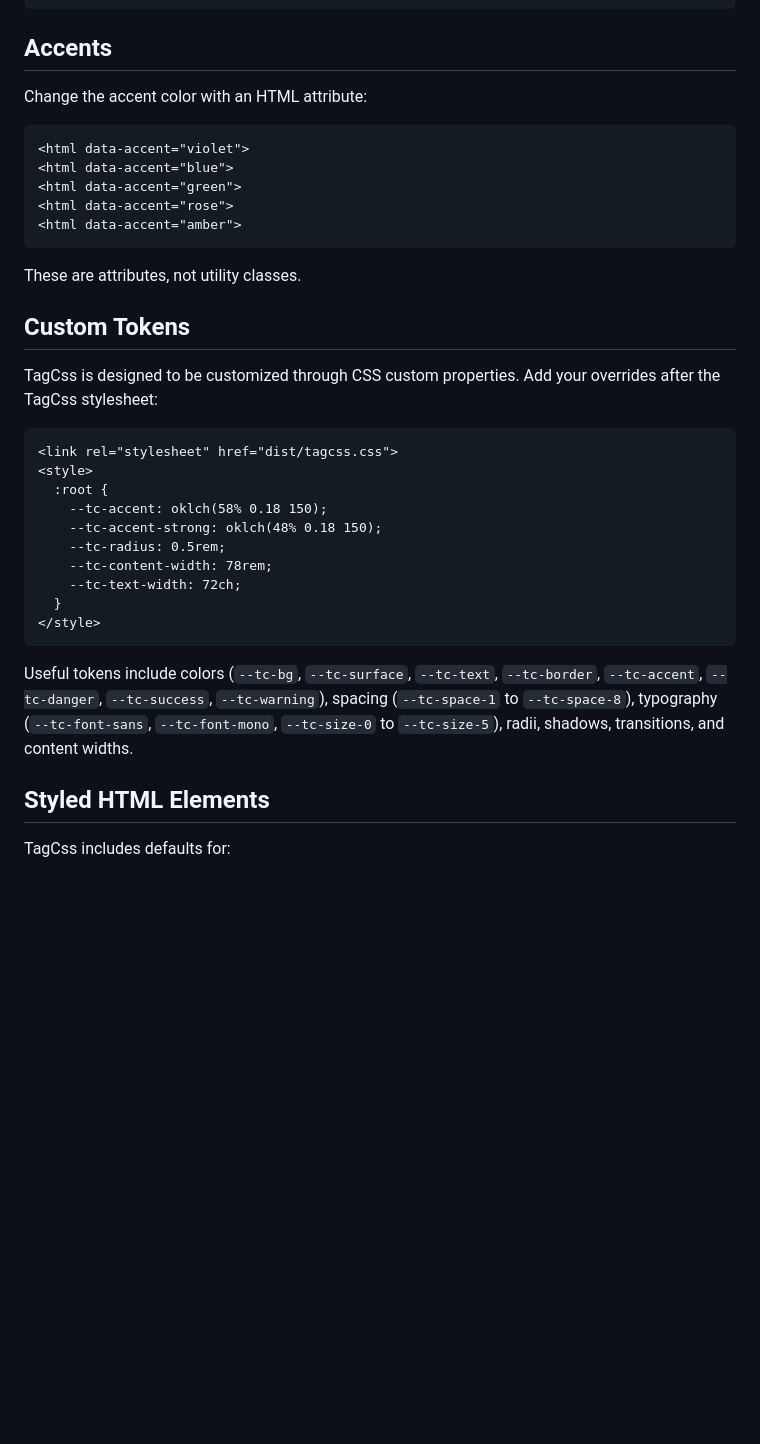
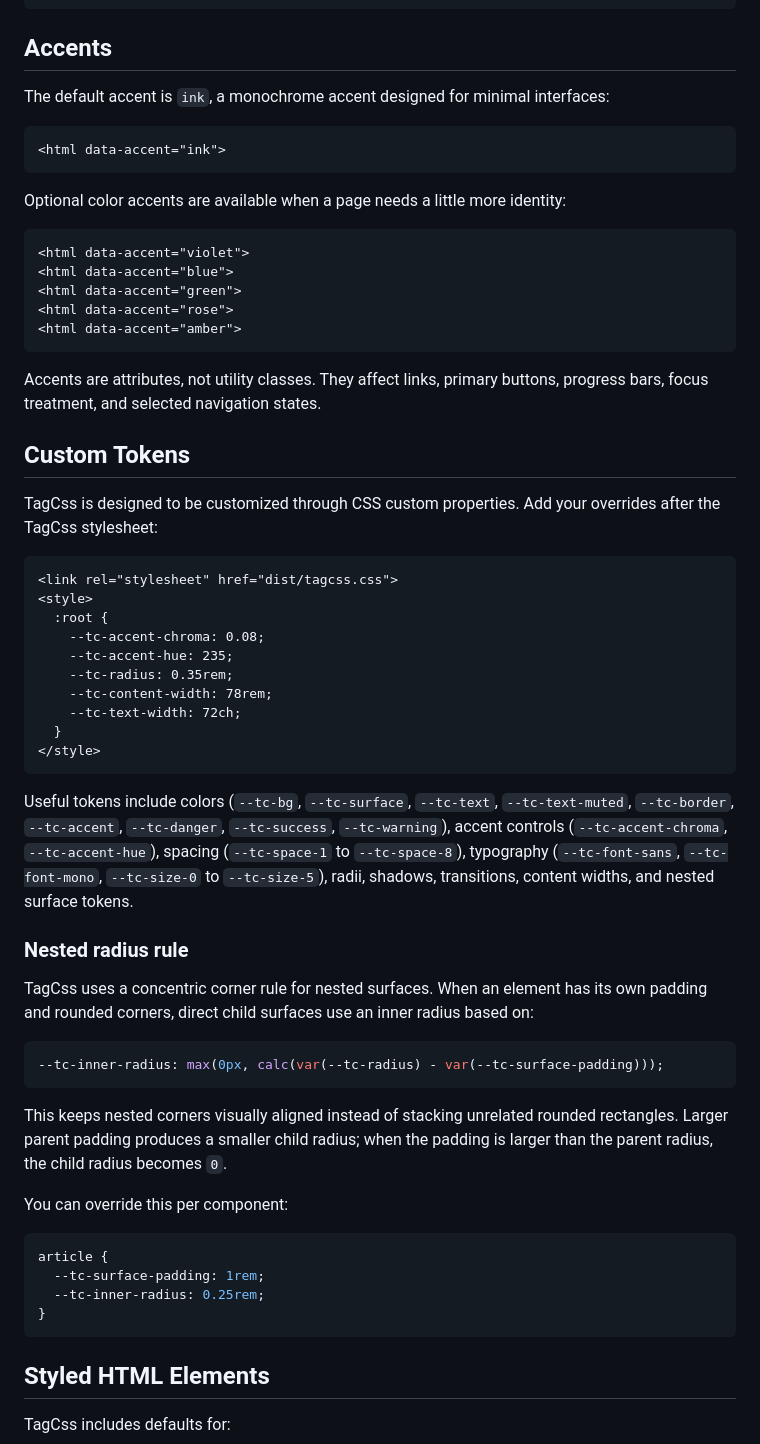
Before and after one commit to maddybo/tagcss, a Markdown page: README.md, the part around the change printed below. Drawn GitHub-style; blank space fills up the shorter version.

````diff
--- a/README.md
+++ b/README.md
@@ -81,7 +95,13 @@ The root stylesheet declares:
 
 ## Accents
 
-Change the accent color with an HTML attribute:
+The default accent is `ink`, a monochrome accent designed for minimal interfaces:
+
+```html
+<html data-accent="ink">
+```
+
+Optional color accents are available when a page needs a little more identity:
 
 ```html
 <html data-accent="violet">
@@ -91,7 +111,7 @@ Change the accent color with an HTML attribute:
 <html data-accent="amber">
 ```
 
-These are attributes, not utility classes.
+Accents are attributes, not utility classes. They affect links, primary buttons, progress bars, focus treatment, and selected navigation states.
 
 ## Custom Tokens
 
@@ -101,16 +121,35 @@ TagCss is designed to be customized through CSS custom properties. Add your over
 <link rel="stylesheet" href="dist/tagcss.css">
 <style>
   :root {
-    --tc-accent: oklch(58% 0.18 150);
-    --tc-accent-strong: oklch(48% 0.18 150);
-    --tc-radius: 0.5rem;
+    --tc-accent-chroma: 0.08;
+    --tc-accent-hue: 235;
+    --tc-radius: 0.35rem;
     --tc-content-width: 78rem;
     --tc-text-width: 72ch;
   }
 </style>
 ```
 
-Useful tokens include colors (`--tc-bg`, `--tc-surface`, `--tc-text`, `--tc-border`, `--tc-accent`, `--tc-danger`, `--tc-success`, `--tc-warning`), spacing (`--tc-space-1` to `--tc-space-8`), typography (`--tc-font-sans`, `--tc-font-mono`, `--tc-size-0` to `--tc-size-5`), radii, shadows, transitions, and content widths.
+Useful tokens include colors (`--tc-bg`, `--tc-surface`, `--tc-text`, `--tc-text-muted`, `--tc-border`, `--tc-accent`, `--tc-danger`, `--tc-success`, `--tc-warning`), accent controls (`--tc-accent-chroma`, `--tc-accent-hue`), spacing (`--tc-space-1` to `--tc-space-8`), typography (`--tc-font-sans`, `--tc-font-mono`, `--tc-size-0` to `--tc-size-5`), radii, shadows, transitions, content widths, and nested surface tokens.
+
+### Nested radius rule
+
+TagCss uses a concentric corner rule for nested surfaces. When an element has its own padding and rounded corners, direct child surfaces use an inner radius based on:
+
+```css
+--tc-inner-radius: max(0px, calc(var(--tc-radius) - var(--tc-surface-padding)));
+```
+
+This keeps nested corners visually aligned instead of stacking unrelated rounded rectangles. Larger parent padding produces a smaller child radius; when the padding is larger than the parent radius, the child radius becomes `0`.
+
+You can override this per component:
+
+```css
+article {
+  --tc-surface-padding: 1rem;
+  --tc-inner-radius: 0.25rem;
+}
+```
 
 ## Styled HTML Elements
 
````
Also changed, not shown: other parts of README.md (+37 -21 lines), assets/examples/panel.png (added), 10 other files.
